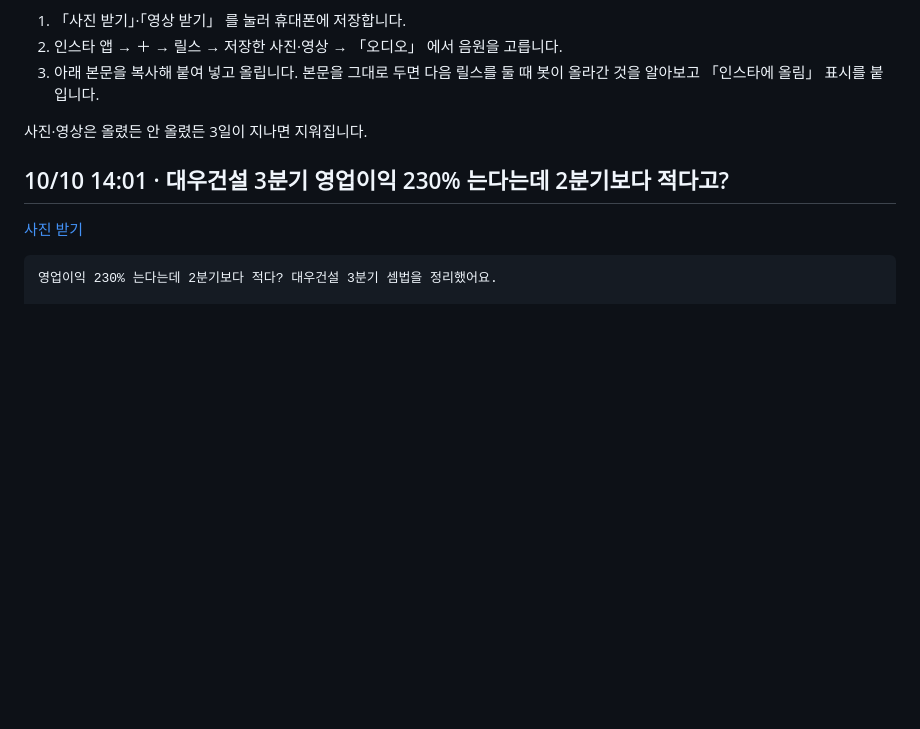
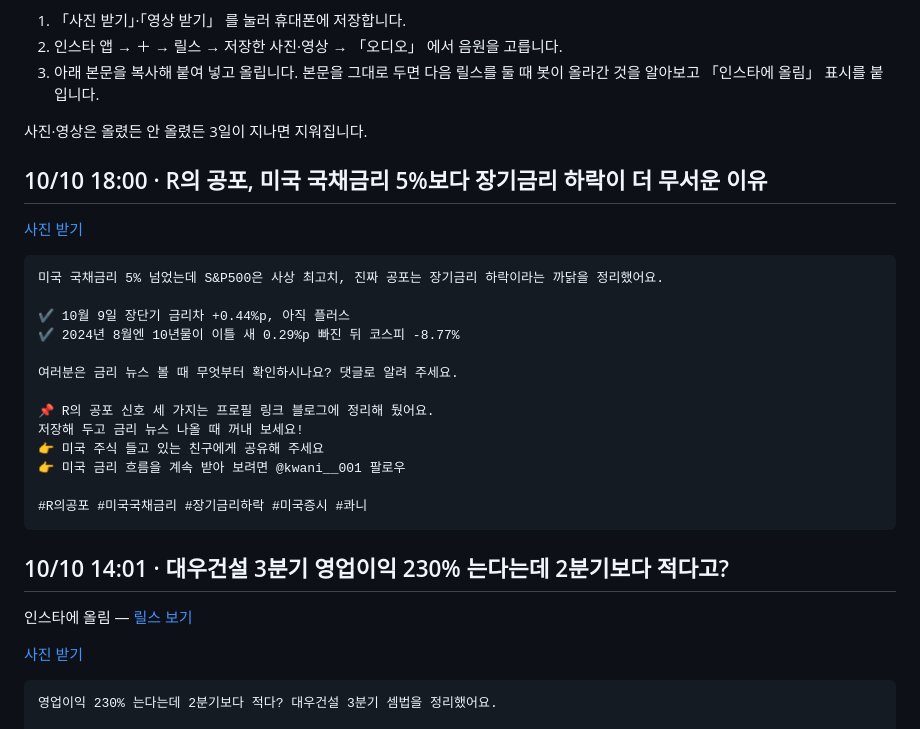
Before and after one commit to koongkwanp-source/kwan-cards, a Markdown page: reels/README.md, the part around the change. Rendered like a GitHub page; blank space fills up the shorter version.

Commit message:
reels reels/README.md

````diff
--- a/reels/README.md
+++ b/reels/README.md
@@ -8,7 +8,29 @@
 
 사진·영상은 올렸든 안 올렸든 3일이 지나면 지워집니다.
 
+## 10/10 18:00 · R의 공포, 미국 국채금리 5%보다 장기금리 하락이 더 무서운 이유
+
+[사진 받기](https://raw.githubusercontent.com/koongkwanp-source/kwan-cards/main/reels/20261010-090028-2026-10-10-5-R-9bea532c-reel.jpg)
+
+```text
+미국 국채금리 5% 넘었는데 S&P500은 사상 최고치, 진짜 공포는 장기금리 하락이라는 까닭을 정리했어요.
+
+✔️ 10월 9일 장단기 금리차 +0.44%p, 아직 플러스
+✔️ 2024년 8월엔 10년물이 이틀 새 0.29%p 빠진 뒤 코스피 -8.77%
+
+여러분은 금리 뉴스 볼 때 무엇부터 확인하시나요? 댓글로 알려 주세요.
+
+📌 R의 공포 신호 세 가지는 프로필 링크 블로그에 정리해 뒀어요.
+저장해 두고 금리 뉴스 나올 때 꺼내 보세요!
+👉 미국 주식 들고 있는 친구에게 공유해 주세요
+👉 미국 금리 흐름을 계속 받아 보려면 @kwani__001 팔로우
+
+#R의공포 #미국국채금리 #장기금리하락 #미국증시 #콰니
+```
+
 ## 10/10 14:01 · 대우건설 3분기 영업이익 230% 는다는데 2분기보다 적다고?
+
+인스타에 올림 — [릴스 보기](https://www.instagram.com/reel/DeTX2yYiWcH/)
 
 [사진 받기](https://raw.githubusercontent.com/koongkwanp-source/kwan-cards/main/reels/20261010-050106-2026-10-10-3Q-17da1162-reel.jpg)
 
````
